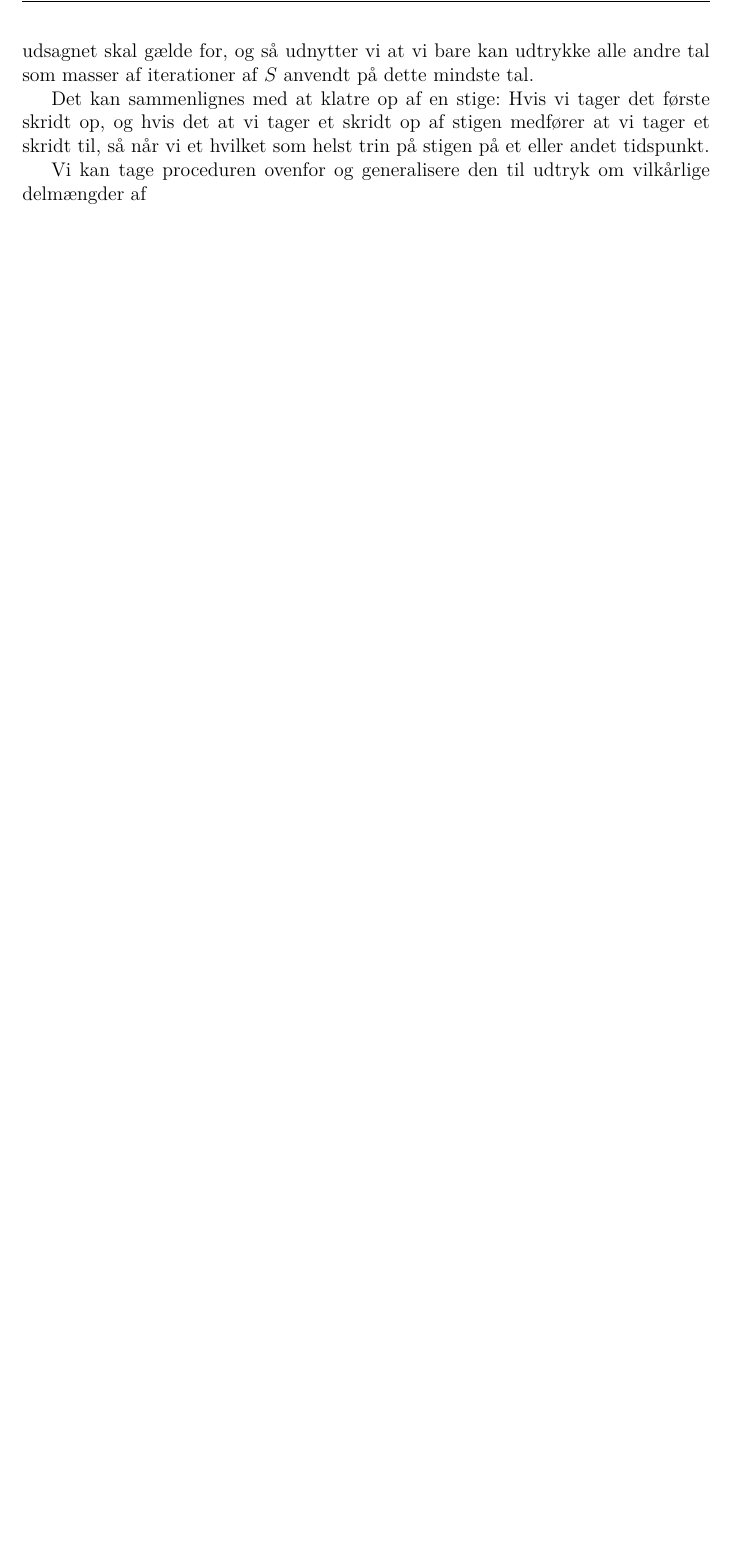
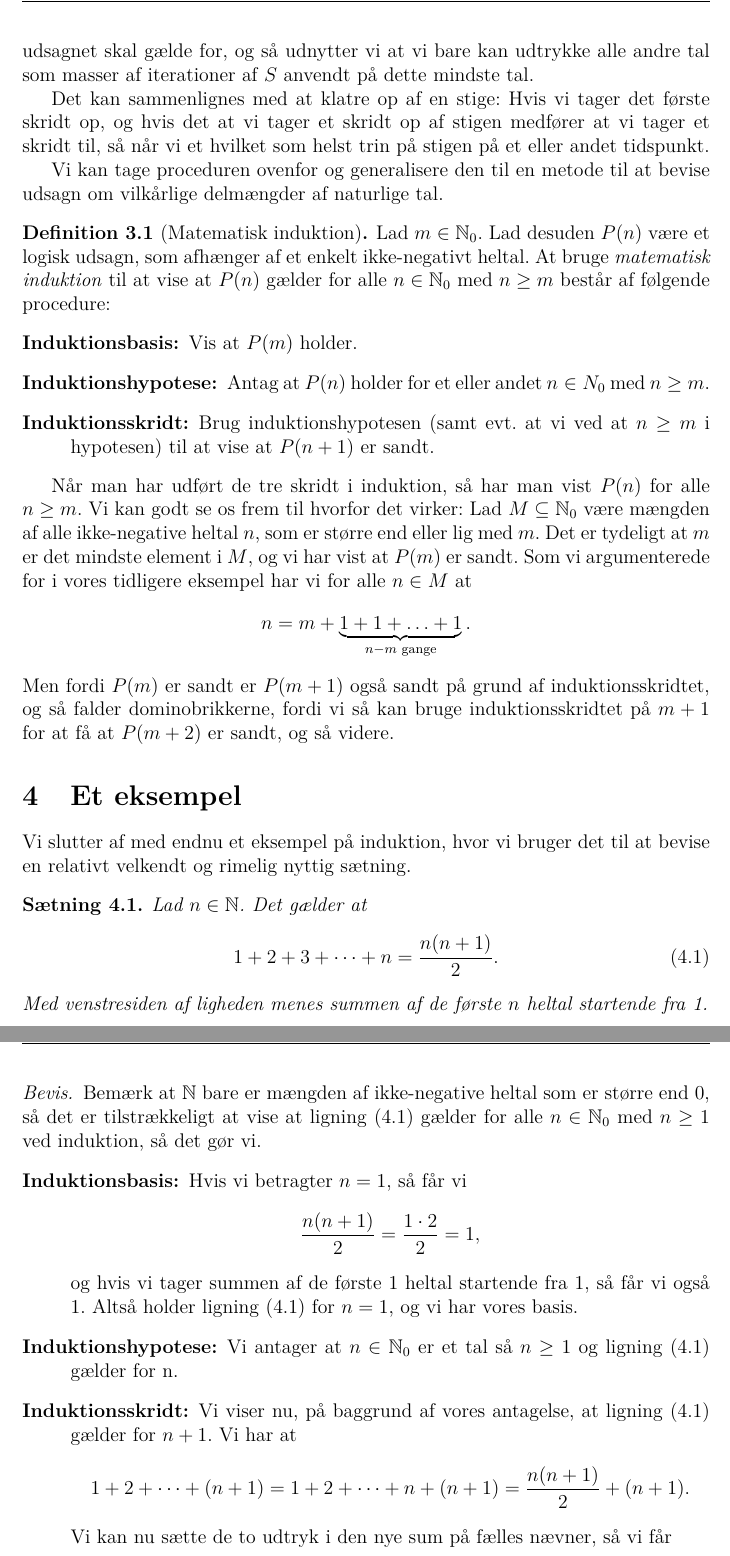
Before and after one commit to Rasmustex/unfmatklub, a LaTeX document (2025-02-12-induktion/main.tex): part of page 5 of 5 before the commit and two parts of pages 5 and 6 of 6 after it, the two joined at a grey line, cut so that both start at the same text, the shorter picture padded with empty space. Compiled offline with pdfLaTeX.

Commit message:
noter induktion done

```diff
--- a/2025-02-12-induktion/main.tex
+++ b/2025-02-12-induktion/main.tex
@@ -17,6 +17,7 @@
 \usepackage{graphicx}
 \usepackage{float}
 \usepackage[hidelinks]{hyperref}
+\usepackage{cleveref}
 
 \usepackage{lastpage}
 \usepackage{listings}
@@ -35,6 +36,7 @@
 \newtheorem{eksempel}[saetning]{Eksempel}
 \newtheorem{notation}[saetning]{Notation}
 
+\crefname{equation}{ligning}{ligninger}
 \newcommand{\N}{\mathbb{N}}
 
 
@@ -141,5 +143,41 @@ gælder for alle ikke-negative heltal \(m\ge 3\). Vi kan jo starte med at tjekke
 
       Det kan sammenlignes med at klatre op af en stige: Hvis vi tager det første skridt op, og hvis det at vi tager et skridt op af stigen medfører at vi tager et skridt til, så når vi et hvilket som helst trin på stigen på et eller andet tidspunkt.
 
-Vi kan tage proceduren ovenfor og generalisere den til udtryk om vilkårlige delmængder af
-
+      Vi kan tage proceduren ovenfor og generalisere den til en metode til at bevise udsagn om vilkårlige delmængder af naturlige tal.
+\begin{definition}[Matematisk induktion]
+  Lad \(m\in\N_0\). Lad desuden \(P(n)\) være et logisk udsagn, som afhænger af et enkelt ikke-negativt heltal. At bruge \emph{matematisk induktion} til at vise at \(P(n)\) gælder for alle \(n\in\N_0\) med \(n\ge m\) består af følgende procedure:
+  \begin{description}
+  \item[Induktionsbasis:] Vis at \(P(m)\) holder.
+  \item[Induktionshypotese:] Antag at \(P(n)\) holder for et eller andet \(n\in N_0\) med \(n\ge m\).
+    \item[Induktionsskridt:] Brug induktionshypotesen (samt evt. at vi ved at \(n\ge m\) i hypotesen) til at vise at \(P(n+1)\) er sandt.
+  \end{description}
+\end{definition}
+Når man har udført de tre skridt i induktion, så har man vist \(P(n)\) for alle \(n\ge m\). Vi kan godt se os frem til hvorfor det virker: Lad \(M\subseteq \N_0\) være mængden af alle ikke-negative heltal \(n\), som er større end eller lig med \(m\). Det er tydeligt at \(m\) er det mindste element i \(M\), og vi har vist at \(P(m)\) er sandt. Som vi argumenterede for i vores tidligere eksempel har vi for alle \(n\in M\) at
+\[
+  n=m+\underbrace{1+1+\ldots+1}_{n-m\text{ gange}}.
+\]
+Men fordi \(P(m)\) er sandt er \(P(m+1)\) også sandt på grund af induktionsskridtet, og så falder dominobrikkerne, fordi vi så kan bruge induktionsskridtet på \(m+1\) for at få at \(P(m+2)\) er sandt, og så videre.
+\section{Et eksempel}
+Vi slutter af med endnu et eksempel på induktion, hvor vi bruger det til at bevise en relativt velkendt og rimelig nyttig sætning.
+\begin{saetning}
+  Lad \(n\in\N\). Det gælder at
+  \begin{equation}\label{eq:sumn}
+    1+2+3+\dots+n=\frac{n(n+1)}{2}.
+  \end{equation}
+  Med venstresiden af ligheden menes summen af de første \(n\) heltal startende fra 1.
+\end{saetning}
+\begin{proof}[Bevis]
+Bemærk at \(\N\) bare er mængden af ikke-negative heltal som er større end 0, så det er tilstrækkeligt at vise at \cref{eq:sumn} gælder for alle \(n\in\N_0\) med \(n\ge 1\) ved induktion, så det gør vi.
+\begin{description}
+\item[Induktionsbasis:] Hvis vi betragter \(n=1\), så får vi
+  \[
+    \frac{n(n+1)}{2}=\frac{1\cdot 2}{2}=1,
+    \]
+    og hvis vi tager summen af de første 1 heltal startende fra 1, så får vi også 1. Altså holder \cref{eq:sumn} for \(n=1\), og vi har vores basis.
+  \item[Induktionshypotese:] Vi antager at \(n\in\N_0\) er et tal så \(n\ge 1\) og \cref{eq:sumn} gælder for n.
+  \item[Induktionsskridt:] Vi viser nu, på baggrund af vores antagelse, at \cref{eq:sumn} gælder for \(n+1\). Vi har at
+    \[
+      1+2+\dots+(n+1)=1+2+\dots+n+(n+1)=\frac{n(n+1)}{2}+(n+1).
+      \]
+    Vi kan nu sætte de to udtryk i den nye sum på fælles nævner, så vi får
+    \begin{align*}
```
Also changed, not shown: 2025-02-12-induktion/main.pdf, 2025-02-12-induktion/main.tex (12 more changed lines).
